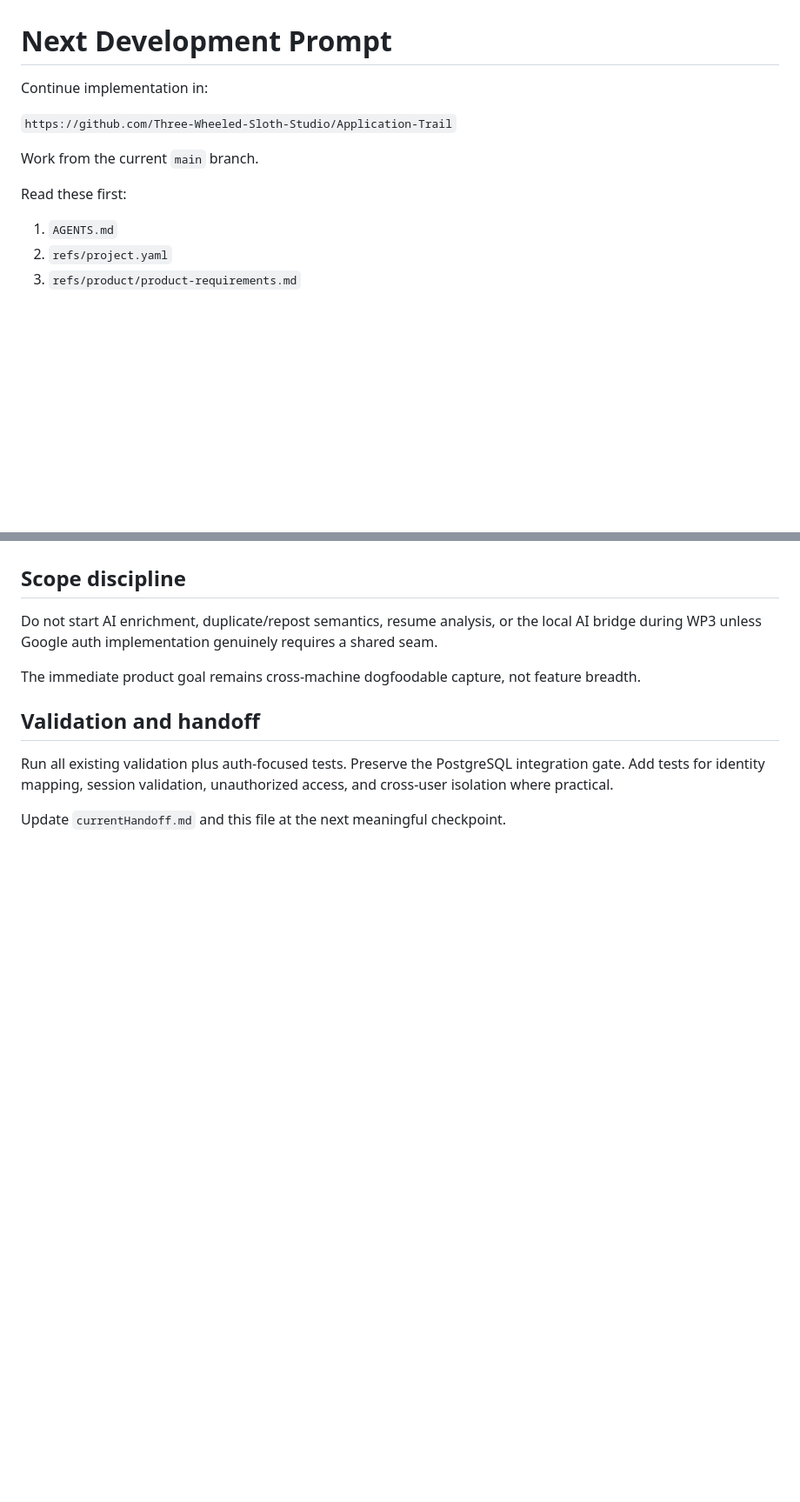
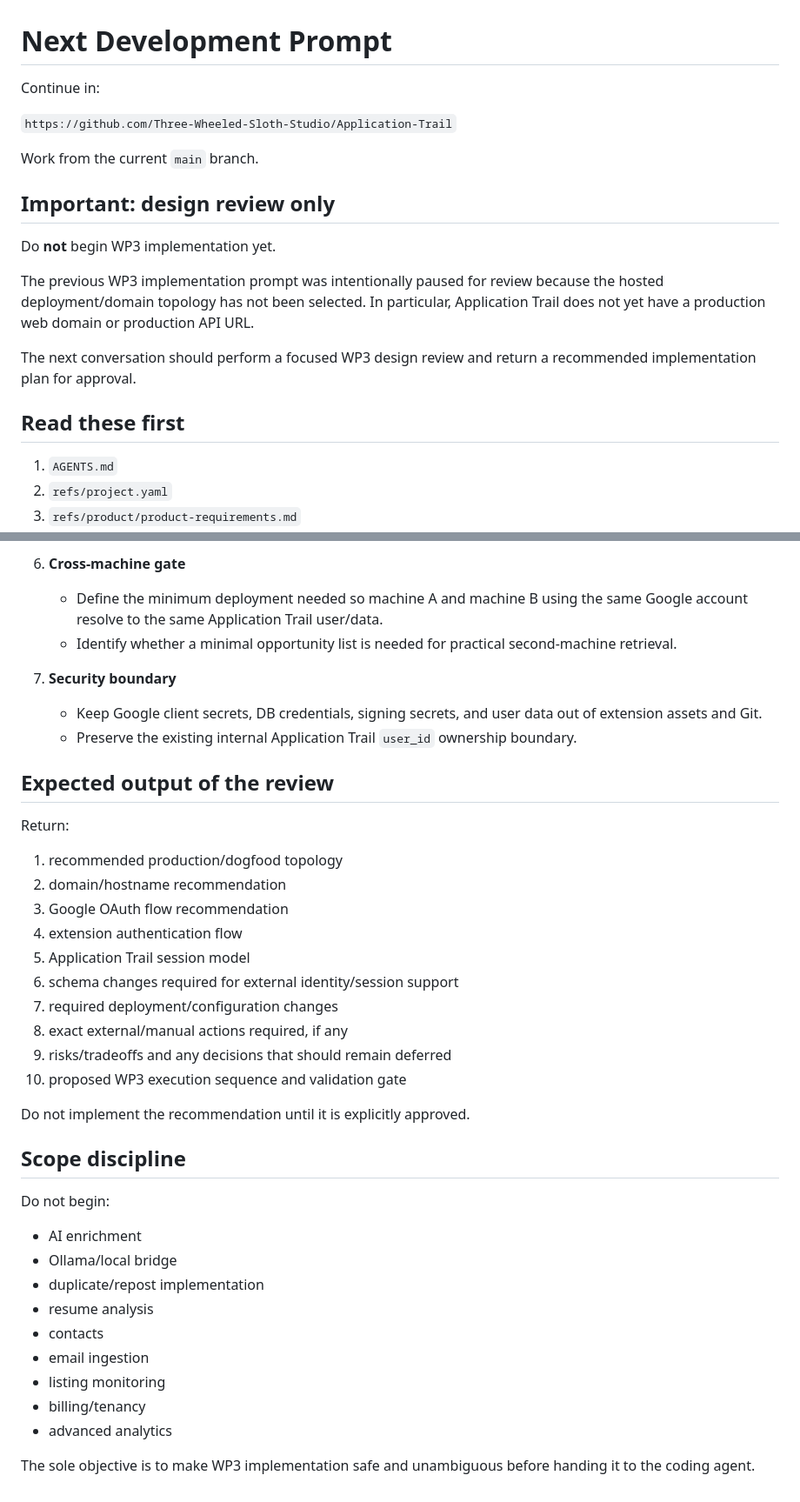
Before and after one commit to Three-Wheeled-Sloth-Studio/Application-Trail, a Markdown page: refs/handoffs/next-dev-prompt.md, 2 parts joined by grey strips. Shown at 87% size. Rendered like a GitHub page; blank space fills up the shorter version.

```diff
--- a/refs/handoffs/next-dev-prompt.md
+++ b/refs/handoffs/next-dev-prompt.md
@@ -1,12 +1,20 @@
 # Next Development Prompt
 
-Continue implementation in:
+Continue in:
 
 `https://github.com/Three-Wheeled-Sloth-Studio/Application-Trail`
 
 Work from the current `main` branch.
 
-Read these first:
+## Important: design review only
+
+Do **not** begin WP3 implementation yet.
+
+The previous WP3 implementation prompt was intentionally paused for review because the hosted deployment/domain topology has not been selected. In particular, Application Trail does not yet have a production web domain or production API URL.
+
+The next conversation should perform a focused WP3 design review and return a recommended implementation plan for approval.
+
+## Read these first
 
 1. `AGENTS.md`
 2. `refs/project.yaml`
@@ -76,12 +94,40 @@ Do not change this persistence arrangement as part of WP3 unless auth implementa
+6. **Cross-machine gate**
+   - Define the minimum deployment needed so machine A and machine B using the same Google account resolve to the same Application Trail user/data.
+   - Identify whether a minimal opportunity list is needed for practical second-machine retrieval.
+
+7. **Security boundary**
+   - Keep Google client secrets, DB credentials, signing secrets, and user data out of extension assets and Git.
+   - Preserve the existing internal Application Trail `user_id` ownership boundary.
+
+## Expected output of the review
+
+Return:
+
+1. recommended production/dogfood topology
+2. domain/hostname recommendation
+3. Google OAuth flow recommendation
+4. extension authentication flow
+5. Application Trail session model
+6. schema changes required for external identity/session support
+7. required deployment/configuration changes
+8. exact external/manual actions required, if any
+9. risks/tradeoffs and any decisions that should remain deferred
+10. proposed WP3 execution sequence and validation gate
+
+Do not implement the recommendation until it is explicitly approved.
 
 ## Scope discipline
 
-Do not start AI enrichment, duplicate/repost semantics, resume analysis, or the local AI bridge during WP3 unless Google auth implementation genuinely requires a shared seam.
+Do not begin:
 
-The immediate product goal remains cross-machine dogfoodable capture, not feature breadth.
+- AI enrichment
+- Ollama/local bridge
+- duplicate/repost implementation
+- resume analysis
+- contacts
+- email ingestion
+- listing monitoring
+- billing/tenancy
+- advanced analytics
 
-## Validation and handoff
-
-Run all existing validation plus auth-focused tests. Preserve the PostgreSQL integration gate. Add tests for identity mapping, session validation, unauthorized access, and cross-user isolation where practical.
-
-Update `currentHandoff.md` and this file at the next meaningful checkpoint.
+The sole objective is to make WP3 implementation safe and unambiguous before handing it to the coding agent.
```
Also changed, not shown: other parts of refs/handoffs/next-dev-prompt.md (+44 -34 lines).
